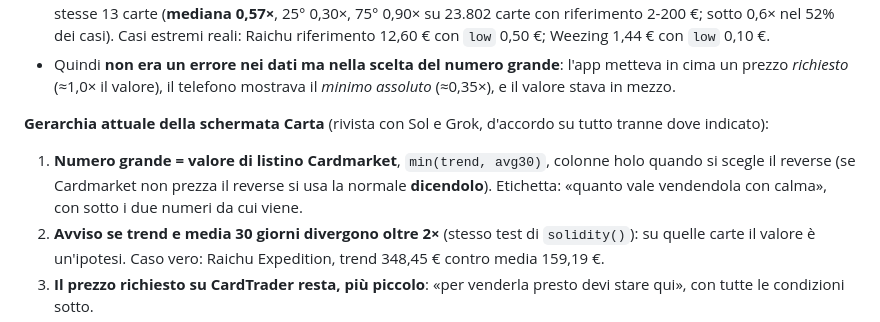
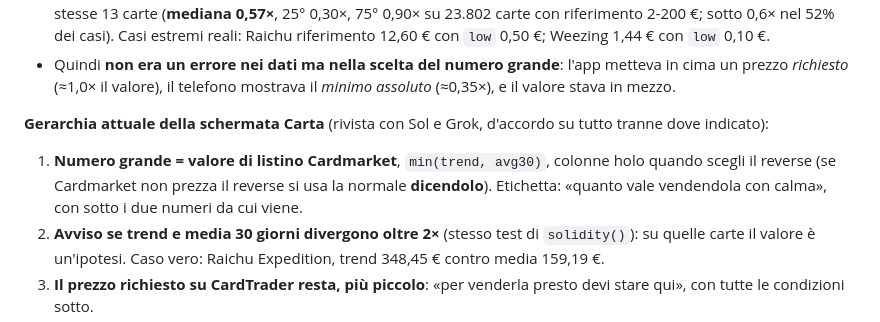
Before and after one commit to FIUMEZEN/Pokemon, a Markdown page: CLAUDE.md, the part around the change. GitHub-like rendering.

Commit message:
CLAUDE.md: refuso
Co-Authored-By: Claude Opus 5 <noreply@anthropic.com>

```diff
--- a/CLAUDE.md
+++ b/CLAUDE.md
@@ -20,7 +20,7 @@ Misurato quel giorno, e da non rifare:
 - Quindi **non era un errore nei dati ma nella scelta del numero grande**: l'app metteva in cima un prezzo *richiesto* (≈1,0× il valore), il telefono mostrava il *minimo assoluto* (≈0,35×), e il valore stava in mezzo.
 
 **Gerarchia attuale della schermata Carta** (rivista con Sol e Grok, d'accordo su tutto tranne dove indicato):
-1. **Numero grande = valore di listino Cardmarket**, `min(trend, avg30)`, colonne holo quando si scegle il reverse (se Cardmarket non prezza il reverse si usa la normale **dicendolo**). Etichetta: «quanto vale vendendola con calma», con sotto i due numeri da cui viene.
+1. **Numero grande = valore di listino Cardmarket**, `min(trend, avg30)`, colonne holo quando scegli il reverse (se Cardmarket non prezza il reverse si usa la normale **dicendolo**). Etichetta: «quanto vale vendendola con calma», con sotto i due numeri da cui viene.
 2. **Avviso se trend e media 30 giorni divergono oltre 2×** (stesso test di `solidity()`): su quelle carte il valore è un'ipotesi. Caso vero: Raichu Expedition, trend 348,45 € contro media 159,19 €.
 3. **Il prezzo richiesto su CardTrader resta, più piccolo**: «per venderla presto devi stare qui», con tutte le condizioni sotto.
 4. **`low` solo in una tendina** («perché sul telefono Cardmarket dice da X €»), perché è il numero che Fabio vede e deve capire, **e non entra in nessun calcolo** (resta il divieto misurato).
```
